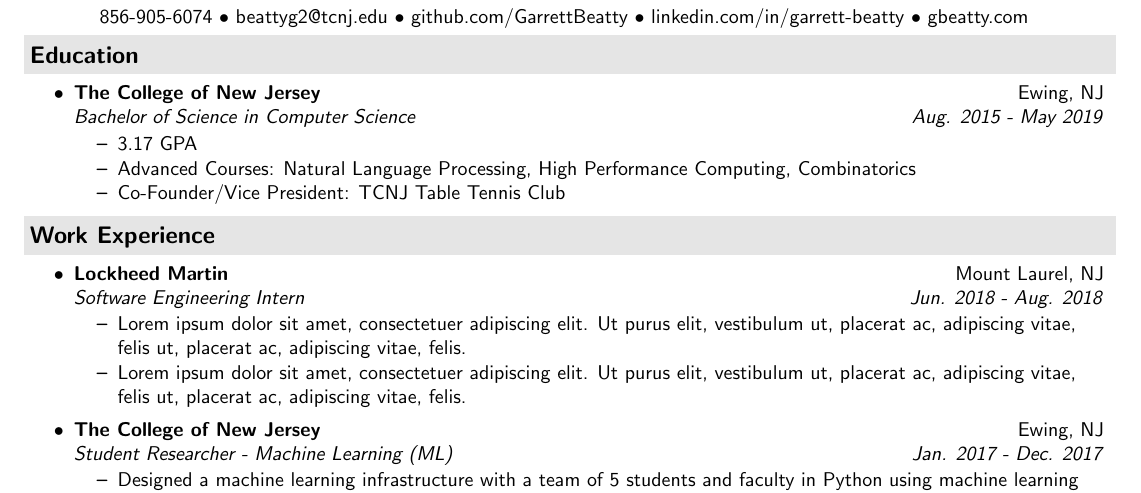
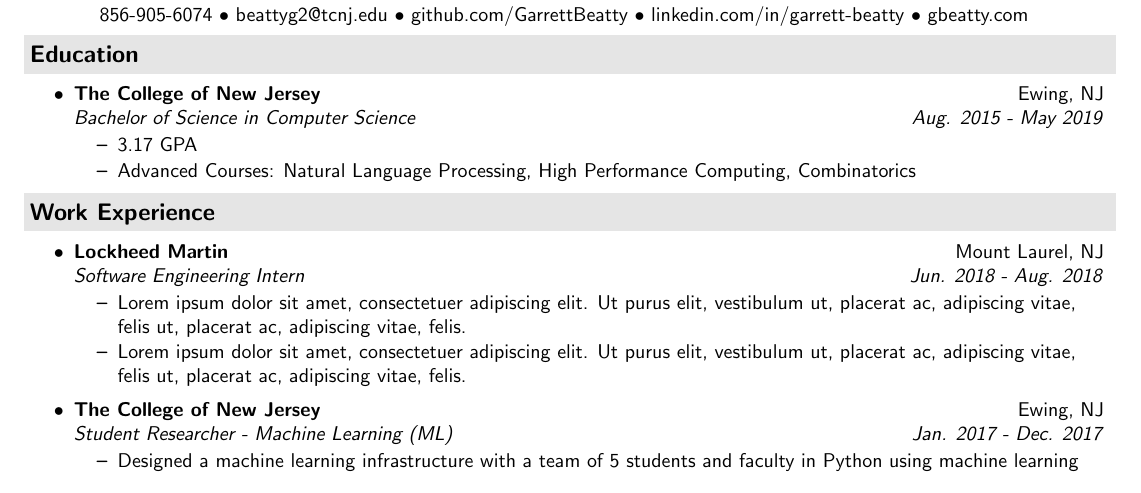
Before and after one commit to GarrettBeatty/resume, a LaTeX CV (resume.tex): part of the page, cut so that both start at the same text. Compiled offline with pdfLaTeX.

Commit message:
updated resume

```diff
--- a/resume.tex
+++ b/resume.tex
@@ -58,7 +58,7 @@
 	\begin{itemize}
 		\resitem {3.17 GPA}
 		\resitem{Advanced Courses: Natural Language Processing, High Performance Computing, Combinatorics}
-		\resitem{Co-Founder/Vice President: TCNJ Table Tennis Club}
+		%\resitem{Co-Founder/Vice President: TCNJ Table Tennis Club}
 	\end{itemize}
 \end{itemize}
 
```
Also changed, not shown: resume.pdf.
